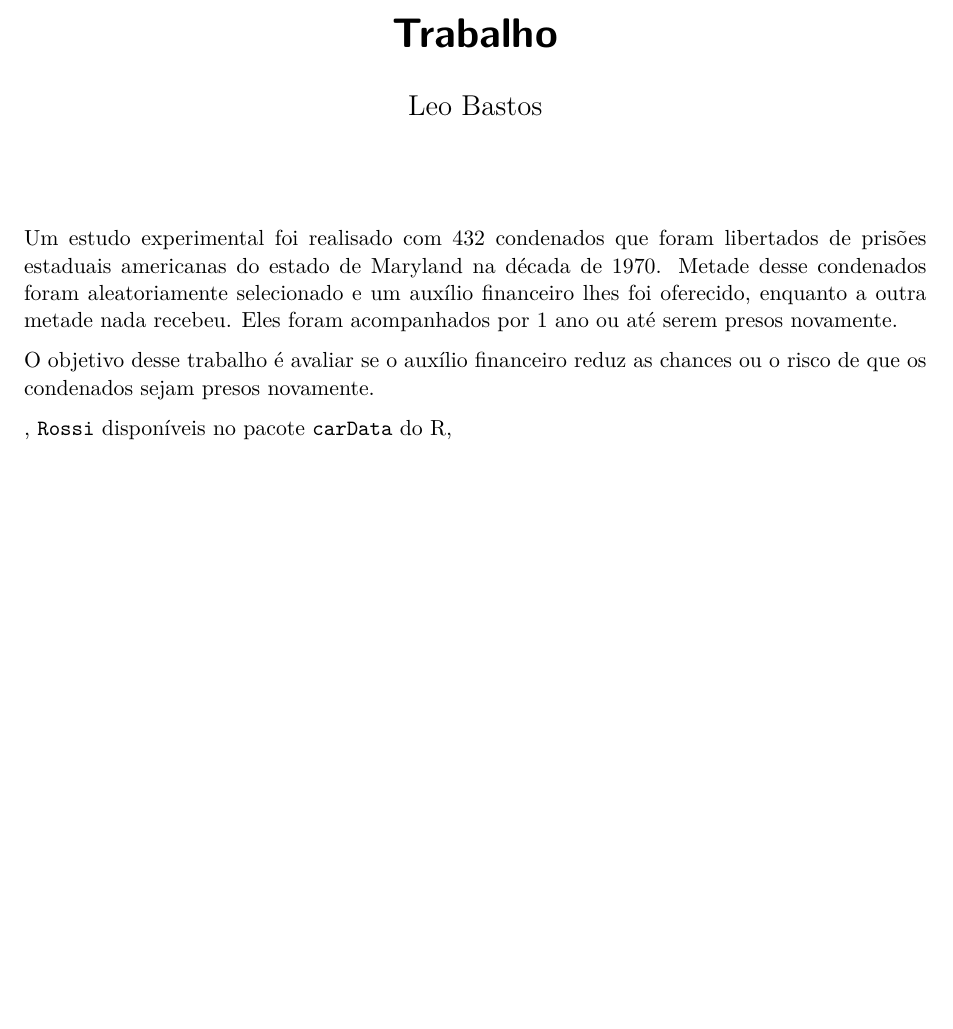
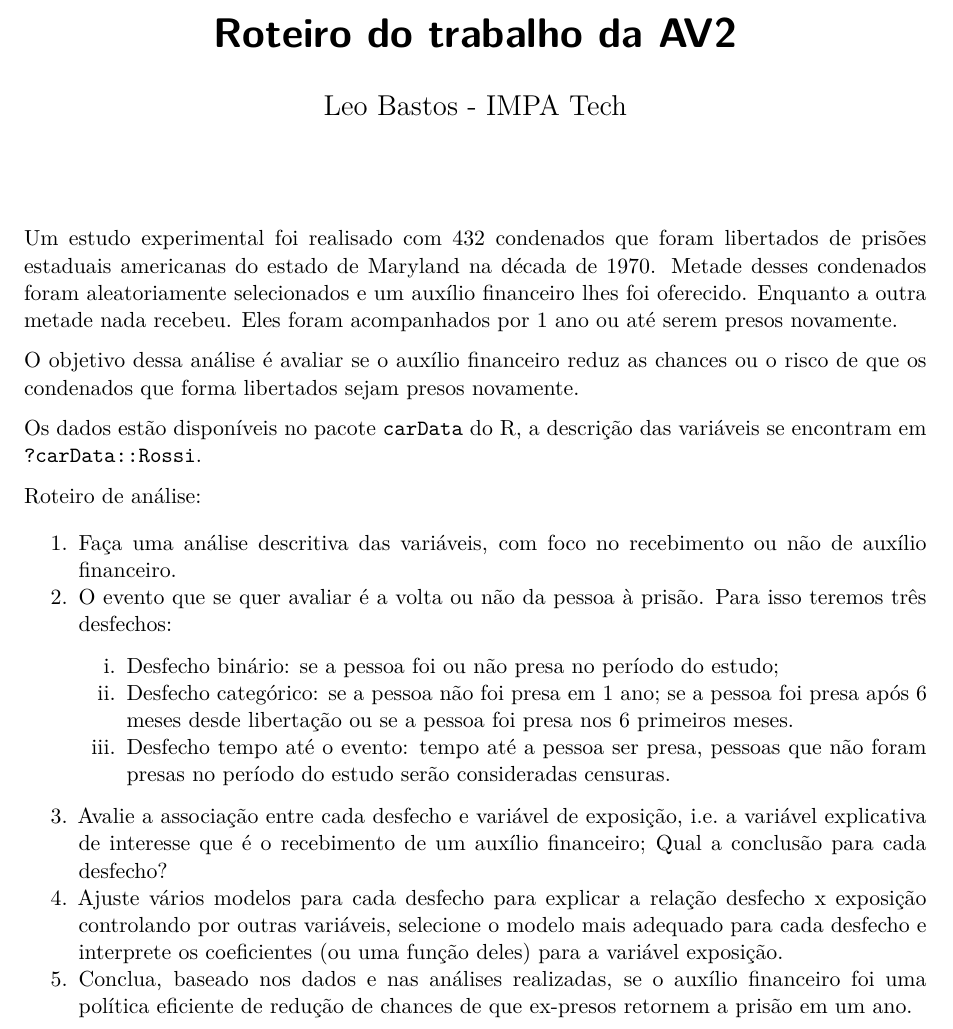
Before and after one commit to lsbastos/md32, a Quarto document (listas/t2.qmd): part of the page, cut at the place of the change, the shorter picture padded with empty space. Rendered offline with R 4.5, knitr and Pandoc in place of Quarto, then LaTeX, with nearby package versions; drawn as R Markdown's standard PDF in place of the format the file asks for.

Commit message:
lista 4 e trabalho

```diff
--- a/listas/t2.qmd
+++ b/listas/t2.qmd
@@ -1,12 +1,23 @@
 ---
-title: "Trabalho"
-author: "Leo Bastos"
+title: "Roteiro do trabalho da AV2"
+author: "Leo Bastos - IMPA Tech"
 format: typst
 editor: visual
 ---
 
-Um estudo experimental foi realisado com 432 condenados que foram libertados de prisões estaduais americanas do estado de Maryland na década de 1970. Metade desse condenados foram aleatoriamente selecionado e um auxílio financeiro lhes foi oferecido, enquanto a outra metade nada recebeu. Eles foram acompanhados por 1 ano ou até serem presos novamente.
+Um estudo experimental foi realisado com 432 condenados que foram libertados de prisões estaduais americanas do estado de Maryland na década de 1970. Metade desses condenados foram aleatoriamente selecionados e um auxílio financeiro lhes foi oferecido. Enquanto a outra metade nada recebeu. Eles foram acompanhados por 1 ano ou até serem presos novamente.
 
-O objetivo desse trabalho é avaliar se o auxílio financeiro reduz as chances ou o risco de que os condenados sejam presos novamente.
+O objetivo dessa análise é avaliar se o auxílio financeiro reduz as chances ou o risco de que os condenados que forma libertados sejam presos novamente.
 
-, `Rossi` disponíveis no pacote `carData` do R,
+Os dados estão disponíveis no pacote `carData` do R, a descrição das variáveis se encontram em `?carData::Rossi`.
+
+Roteiro de análise:
+
+1.  Faça uma análise descritiva das variáveis, com foco no recebimento ou não de auxílio financeiro.
+2.  O evento que se quer avaliar é a volta ou não da pessoa à prisão. Para isso teremos três desfechos:
+    i.  Desfecho binário: se a pessoa foi ou não presa no período do estudo;
+    ii. Desfecho categórico: se a pessoa não foi presa em 1 ano; se a pessoa foi presa após 6 meses desde libertação ou se a pessoa foi presa nos 6 primeiros meses.
+    iii. Desfecho tempo até o evento: tempo até a pessoa ser presa, pessoas que não foram presas no período do estudo serão consideradas censuras.
+3.  Avalie a associação entre cada desfecho e variável de exposição, i.e. a variável explicativa de interesse que é o recebimento de um auxílio financeiro; Qual a conclusão para cada desfecho?
+4.  Ajuste vários modelos para cada desfecho para explicar a relação desfecho x exposição controlando por outras variáveis, selecione o modelo mais adequado para cada desfecho e interprete os coeficientes (ou uma função deles) para a variável exposição.
+5.  Conclua, baseado nos dados e nas análises realizadas, se o auxílio financeiro foi uma política eficiente de redução de chances de que ex-presos retornem a prisão em um ano.
```
Also changed, not shown: listas/l4.qmd (+11 -10 lines), listas/.quarto/typst/available-fonts.json (added), listas/l4.pdf, listas/t2.pdf (added).
